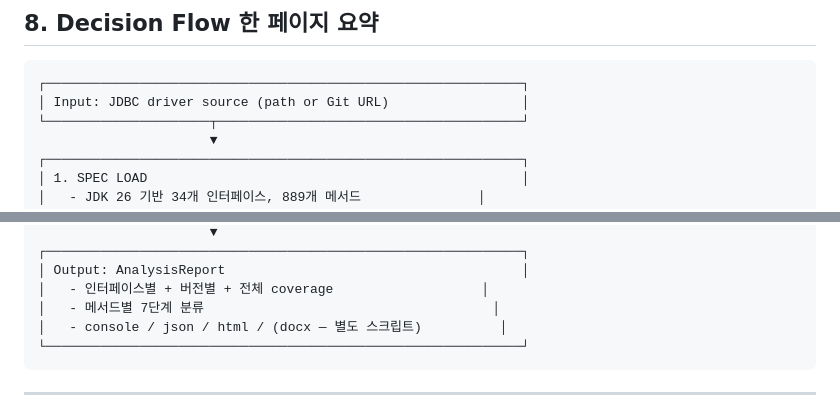
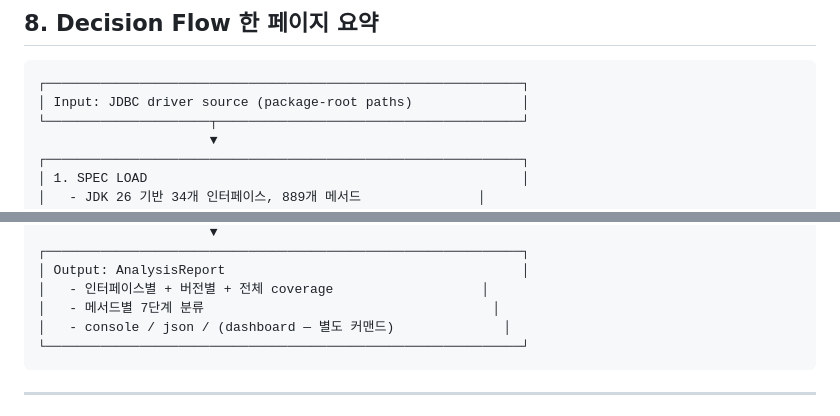
Before and after one commit to Srltas/jdbc-coverage, a Markdown page: docs/ANALYSIS_RULES.md, 2 parts joined by grey strips. Drawn GitHub-style.

Commit message:
docs: fix remaining stale io lines in analysis-rules flow
Co-Authored-By: Claude Fable 5 <noreply@anthropic.com>

````diff
--- a/docs/ANALYSIS_RULES.md
+++ b/docs/ANALYSIS_RULES.md
@@ -470,7 +470,7 @@ public Array getArray(int i) throws SQLException {
 
 ```
 ┌─────────────────────────────────────────────────────────────┐
-│ Input: JDBC driver source (path or Git URL)                 │
+│ Input: JDBC driver source (package-root paths)              │
 └─────────────────────┬───────────────────────────────────────┘
                       ▼
 ┌─────────────────────────────────────────────────────────────┐
@@ -508,7 +508,7 @@ public Array getArray(int i) throws SQLException {
 │ Output: AnalysisReport                                      │
 │   - 인터페이스별 + 버전별 + 전체 coverage                   │
 │   - 메서드별 7단계 분류                                     │
-│   - console / json / html / (docx — 별도 스크립트)          │
+│   - console / json / (dashboard — 별도 커맨드)              │
 └─────────────────────────────────────────────────────────────┘
 ```
 
````
